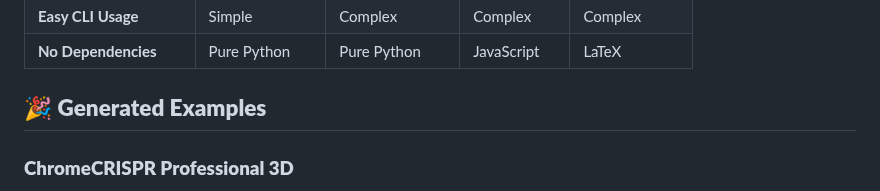
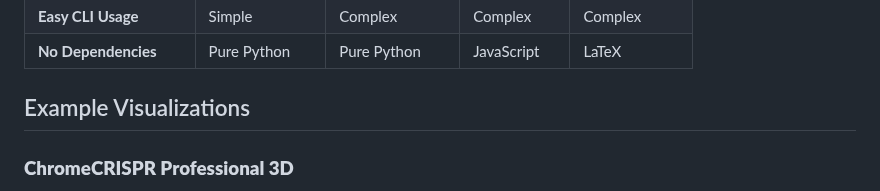
Before and after one commit to Daneshpajouh/ChromeCRISPR, a Markdown page: docs/PROFESSIONAL_3D_VISUALIZER.md, the part around one of its changes. Rendered like a GitHub page.

```diff
--- a/docs/PROFESSIONAL_3D_VISUALIZER.md
+++ b/docs/PROFESSIONAL_3D_VISUALIZER.md
@@ -226,7 +226,7 @@ python scripts/professional_3d_visualizer.py \
 | **Easy CLI Usage** | Simple | Complex | Complex | Complex |
 | **No Dependencies** | Pure Python | Pure Python | JavaScript | LaTeX |
 
-## 🎉 **Generated Examples**
+## Example Visualizations
 
 ### **ChromeCRISPR Professional 3D**
 - **File**: `chromecrispr_professional_3d.png`
```
Also changed, not shown: other parts of docs/PROFESSIONAL_3D_VISUALIZER.md (+13 -13 lines), docs/MODEL_ARCHITECTURE_VISUALIZATIONS.md (+11 -11 lines).
